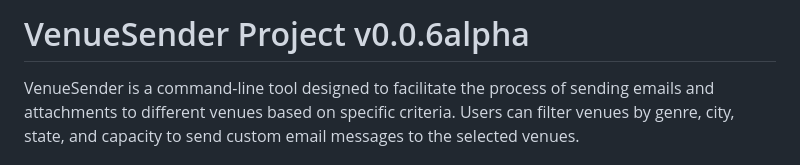
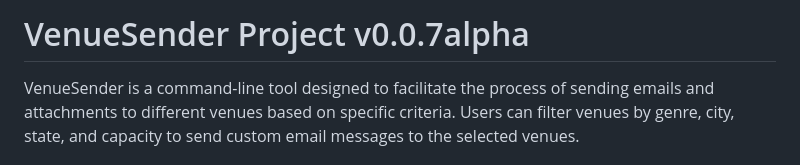
Before and after one commit to KonklaveTtv/VenueSender, a Markdown page: README.md, the part around the change. Drawn GitHub-style.

Commit message:
Bump version in README.md

```diff
--- a/README.md
+++ b/README.md
@@ -1,4 +1,4 @@
-# VenueSender Project v0.0.6alpha
+# VenueSender Project v0.0.7alpha
 
 VenueSender is a command-line tool designed to facilitate the process of sending emails and attachments to different venues based on specific criteria. Users can filter venues by genre, city, state, and capacity to send custom email messages to the selected venues.
 
```
